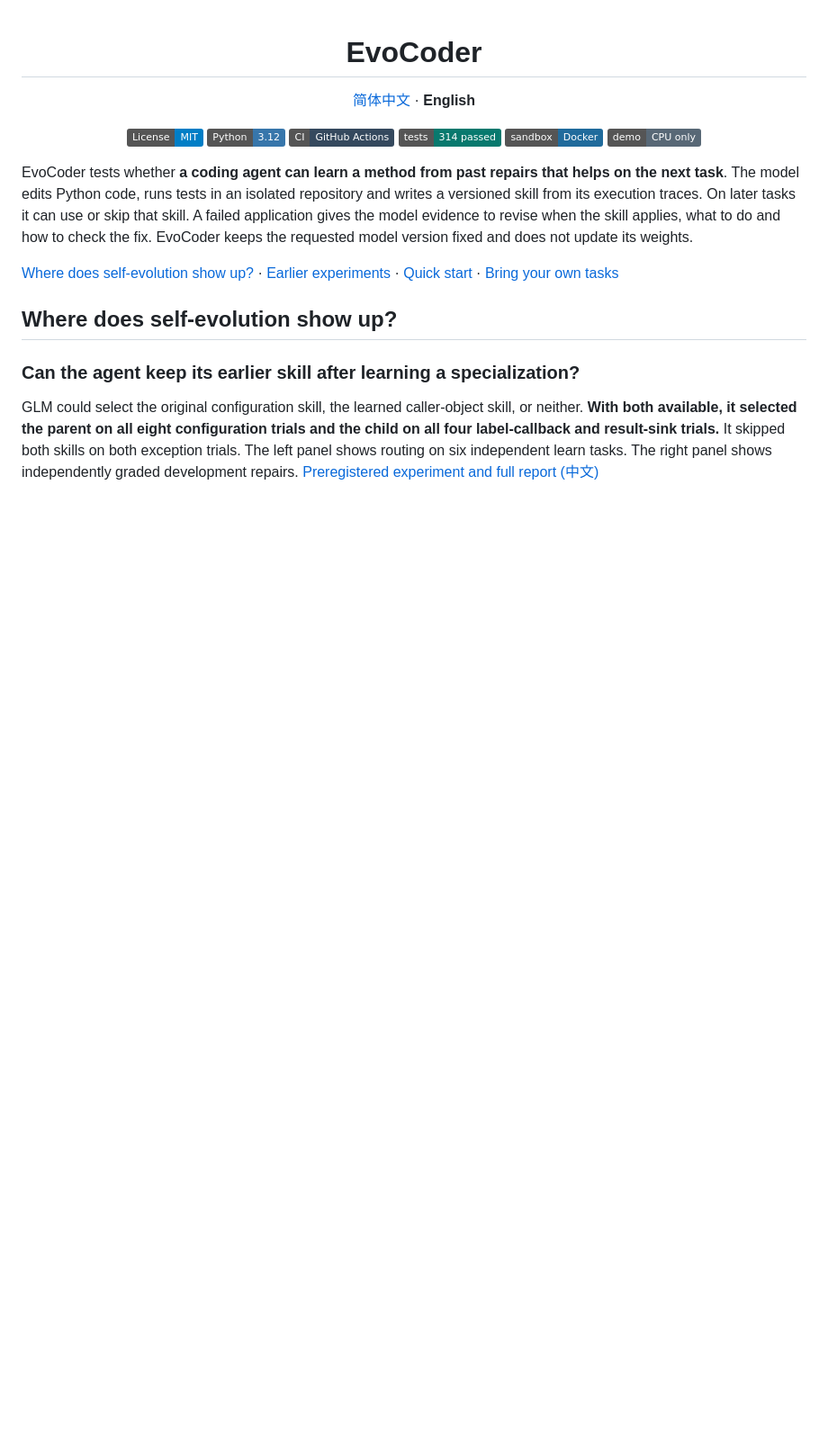
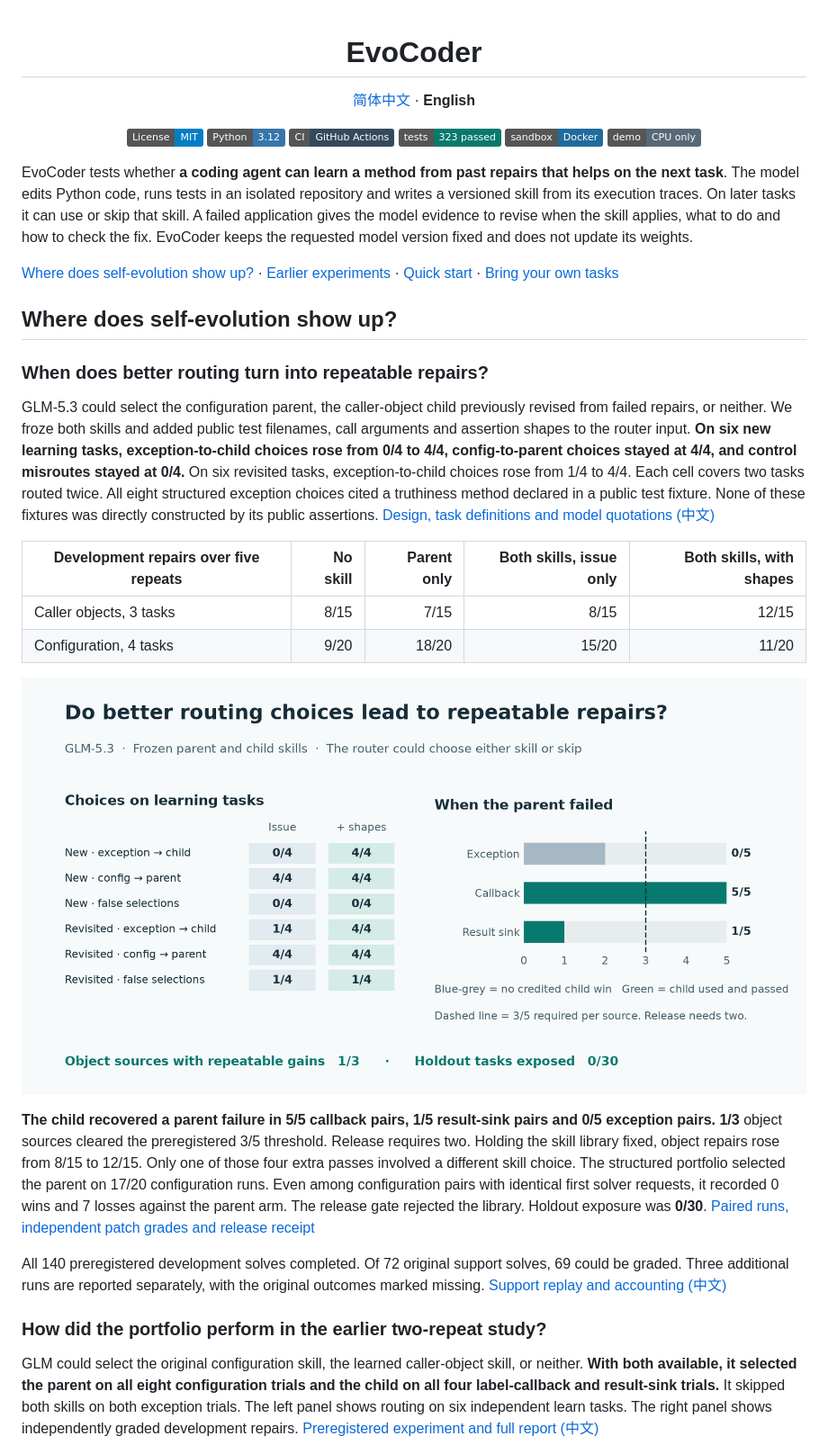
Before and after one commit to Phoenix-chaser/EvoCoder, a Markdown page: README.en.md, the part around the change. Shown at 90% size. Rendered like a GitHub page; pictures changed too: docs/images/shape-routing-en.png (added); badges without logos; blank space fills up the shorter version.

Commit message:
Show reproducible callback gains and protected configuration losses in both READMEs

```diff
--- a/README.en.md
+++ b/README.en.md
@@ -4,7 +4,7 @@
   <a href="LICENSE"><img alt="MIT license" src="https://img.shields.io/badge/License-MIT-blue.svg"></a>
   <a href="pyproject.toml"><img alt="Python 3.12" src="https://img.shields.io/badge/Python-3.12-3776AB?logo=python&amp;logoColor=white"></a>
   <a href="https://github.com/Phoenix-chaser/EvoCoder/actions/workflows/checks.yml"><img alt="View GitHub Actions CI" src="https://img.shields.io/badge/CI-GitHub%20Actions-35495E?logo=githubactions&amp;logoColor=white"></a>
-  <a href="docs/results/overview.json"><img alt="314 tests passed" src="https://img.shields.io/badge/tests-314%20passed-08796E?logo=pytest&amp;logoColor=white"></a>
+  <a href="docs/results/overview.json"><img alt="323 tests passed" src="https://img.shields.io/badge/tests-323%20passed-08796E?logo=pytest&amp;logoColor=white"></a>
   <a href="src/evocoder/sandbox.py"><img alt="Docker sandbox" src="https://img.shields.io/badge/sandbox-Docker-206B9C?logo=docker&amp;logoColor=white"></a>
   <a href="Makefile"><img alt="CPU-only offline demo" src="https://img.shields.io/badge/demo-CPU%20only-586876"></a>
 </p>
@@ -15,7 +15,22 @@ EvoCoder tests whether **a coding agent can learn a method from past repairs tha
 
 ## Where does self-evolution show up?
 
-### Can the agent keep its earlier skill after learning a specialization?
+### When does better routing turn into repeatable repairs?
+
+GLM-5.3 could select the configuration parent, the caller-object child previously revised from failed repairs, or neither. We froze both skills and added public test filenames, call arguments and assertion shapes to the router input. **On six new learning tasks, exception-to-child choices rose from 0/4 to 4/4, config-to-parent choices stayed at 4/4, and control misroutes stayed at 0/4.** On six revisited tasks, exception-to-child choices rose from 1/4 to 4/4. Each cell covers two tasks routed twice. All eight structured exception choices cited a truthiness method declared in a public test fixture. None of these fixtures was directly constructed by its public assertions. [Design, task definitions and model quotations (中文)](docs/shape-routing-study.md)
+
+| Development repairs over five repeats | No skill | Parent only | Both skills, issue only | Both skills, with shapes |
+| --- | ---: | ---: | ---: | ---: |
+| Caller objects, 3 tasks | 8/15 | 7/15 | 8/15 | 12/15 |
+| Configuration, 4 tasks | 9/20 | 18/20 | 15/20 | 11/20 |
+
+![Choices on learning tasks and the number of parent failures recovered using the child across five repeats on each object task.](docs/images/shape-routing-en.png)
+
+**The child recovered a parent failure in 5/5 callback pairs, 1/5 result-sink pairs and 0/5 exception pairs.** **1/3** object sources cleared the preregistered 3/5 threshold. Release requires two. Holding the skill library fixed, object repairs rose from 8/15 to 12/15. Only one of those four extra passes involved a different skill choice. The structured portfolio selected the parent on 17/20 configuration runs. Even among configuration pairs with identical first solver requests, it recorded 0 wins and 7 losses against the parent arm. The release gate rejected the library. Holdout exposure was **0/30**. [Paired runs, independent patch grades and release receipt](docs/results/shape-routing.json)
+
+All 140 preregistered development solves completed. Of 72 original support solves, 69 could be graded. Three additional runs are reported separately, with the original outcomes marked missing. [Support replay and accounting (中文)](docs/shape-routing-study.md#支持回放发布与账目)
+
+### How did the portfolio perform in the earlier two-repeat study?
 
 GLM could select the original configuration skill, the learned caller-object skill, or neither. **With both available, it selected the parent on all eight configuration trials and the child on all four label-callback and result-sink trials.** It skipped both skills on both exception trials. The left panel shows routing on six independent learn tasks. The right panel shows independently graded development repairs. [Preregistered experiment and full report (中文)](docs/parallel-routing-study.md)
 
```
Also changed, not shown: README.md (+17 -2 lines), docs/shape-routing-study.md (added, +97 -0 lines), docs/skill-library.md (+5 -1 lines), docs/images/shape-routing-zh.png (added), 3 other files.
